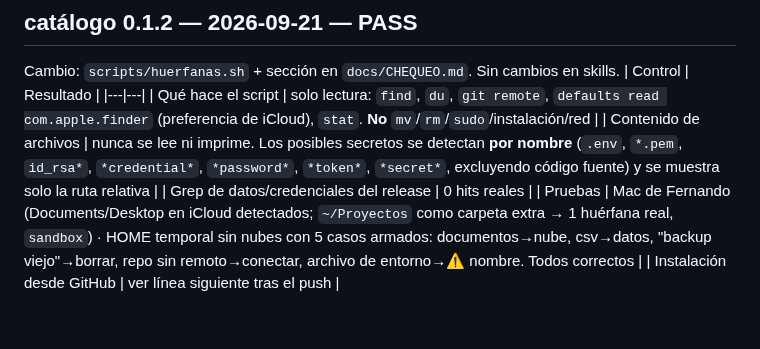
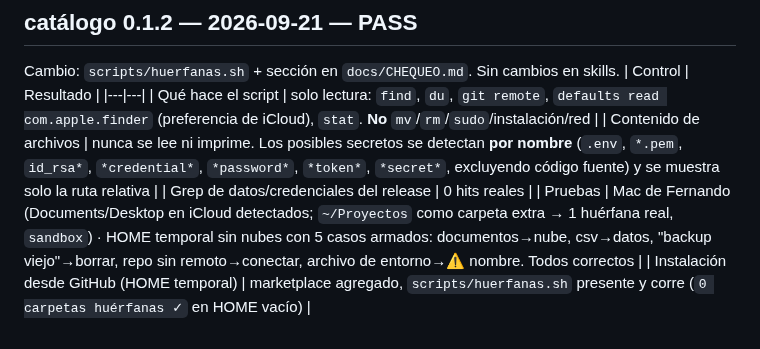
Before and after one commit to raimondifernando-web/claude-catalogo, a Markdown page: docs/SECURITY-CHECKS.md, the part around the change. Drawn GitHub-style.

Commit message:
docs: security check 0.1.2 — prueba desde GitHub OK
Co-Authored-By: Claude Opus 5 <noreply@anthropic.com>

```diff
--- a/docs/SECURITY-CHECKS.md
+++ b/docs/SECURITY-CHECKS.md
@@ -46,4 +46,4 @@ Cambio: `scripts/huerfanas.sh` + sección en `docs/CHEQUEO.md`. Sin cambios en s
 | Contenido de archivos | nunca se lee ni imprime. Los posibles secretos se detectan **por nombre** (`.env`, `*.pem`, `id_rsa*`, `*credential*`, `*password*`, `*token*`, `*secret*`, excluyendo código fuente) y se muestra solo la ruta relativa |
 | Grep de datos/credenciales del release | 0 hits reales |
 | Pruebas | Mac de Fernando (Documents/Desktop en iCloud detectados; `~/Proyectos` como carpeta extra → 1 huérfana real, `sandbox`) · HOME temporal sin nubes con 5 casos armados: documentos→nube, csv→datos, "backup viejo"→borrar, repo sin remoto→conectar, archivo de entorno→⚠️ nombre. Todos correctos |
-| Instalación desde GitHub | ver línea siguiente tras el push |
+| Instalación desde GitHub (HOME temporal) | marketplace agregado, `scripts/huerfanas.sh` presente y corre (`0 carpetas huérfanas ✓` en HOME vacío) |
```
